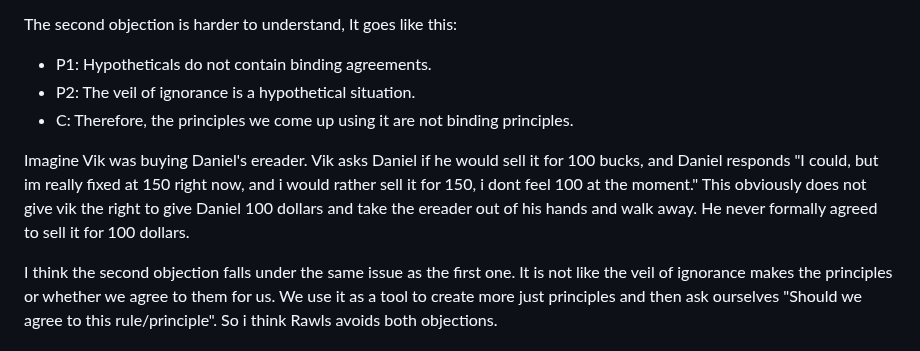
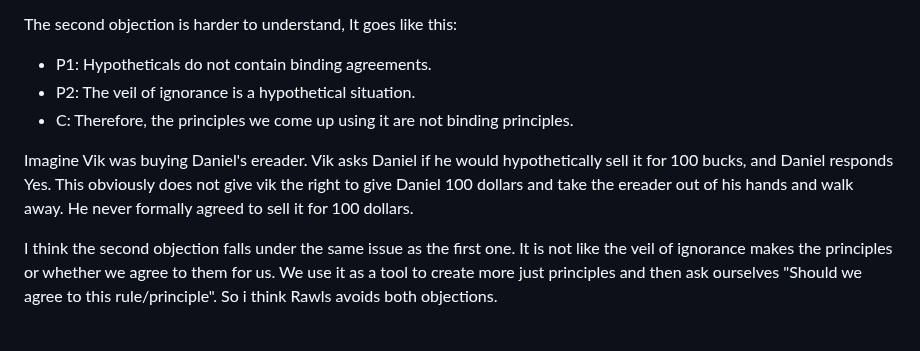
Before and after one commit to voightachrome/voightachrome.github.io, a Markdown page: rawls TOJ + nozick ASU.md, the part around the change. Drawn GitHub-style.

```diff
--- a/rawls TOJ + nozick ASU.md
+++ b/rawls TOJ + nozick ASU.md
@@ -42,7 +42,7 @@ The second objection is harder to understand, It goes like this:
 - P2: The veil of ignorance is a hypothetical situation.
 - C: Therefore, the principles we come up using it are not binding principles.
 
-Imagine Vik was buying Daniel's ereader. Vik asks Daniel if he would sell it for 100 bucks, and Daniel responds "I could, but im really fixed at 150 right now, and i would rather sell it for 150, i dont feel 100 at the moment." This obviously does not give vik the right to give Daniel 100 dollars and take the ereader out of his hands and walk away. He never formally agreed to sell it for 100 dollars.
+Imagine Vik was buying Daniel's ereader. Vik asks Daniel if he would hypothetically sell it for 100 bucks, and Daniel responds Yes. This obviously does not give vik the right to give Daniel 100 dollars and take the ereader out of his hands and walk away. He never formally agreed to sell it for 100 dollars.
 
 I think the second objection falls under the same issue as the first one. It is not like the veil of ignorance makes the principles or whether we agree to them for us. We use it as a tool to create more just principles and then ask ourselves "Should we agree to this rule/principle". So i think Rawls avoids both objections.
 
```
